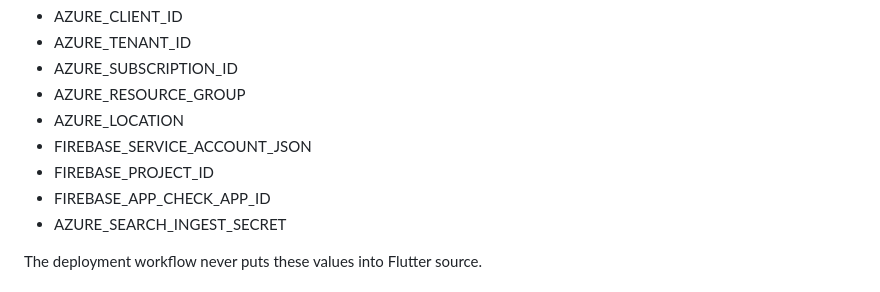
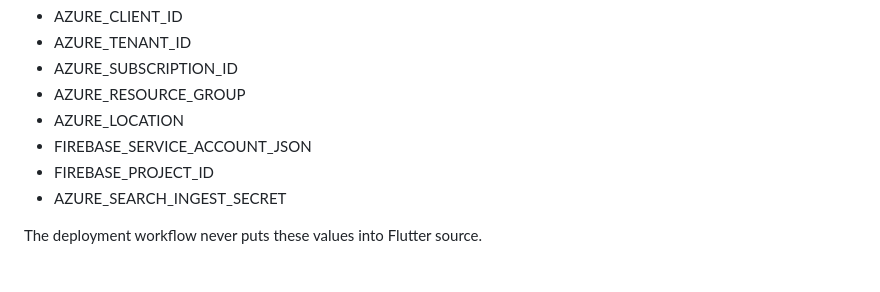
Before and after one commit to 1rachit-tech/Ojas--world, a Markdown page: docs/ojas-search-v2-security-hardening.md, the part around the change. GitHub-like rendering.

Commit message:
docs(security): mark Firebase App ID as non-secret

```diff
--- a/docs/ojas-search-v2-security-hardening.md
+++ b/docs/ojas-search-v2-security-hardening.md
@@ -45,7 +45,6 @@ Required GitHub environment secrets:
 - AZURE_LOCATION
 - FIREBASE_SERVICE_ACCOUNT_JSON
 - FIREBASE_PROJECT_ID
-- FIREBASE_APP_CHECK_APP_ID
 - AZURE_SEARCH_INGEST_SECRET
 
 The deployment workflow never puts these values into Flutter source.
```
